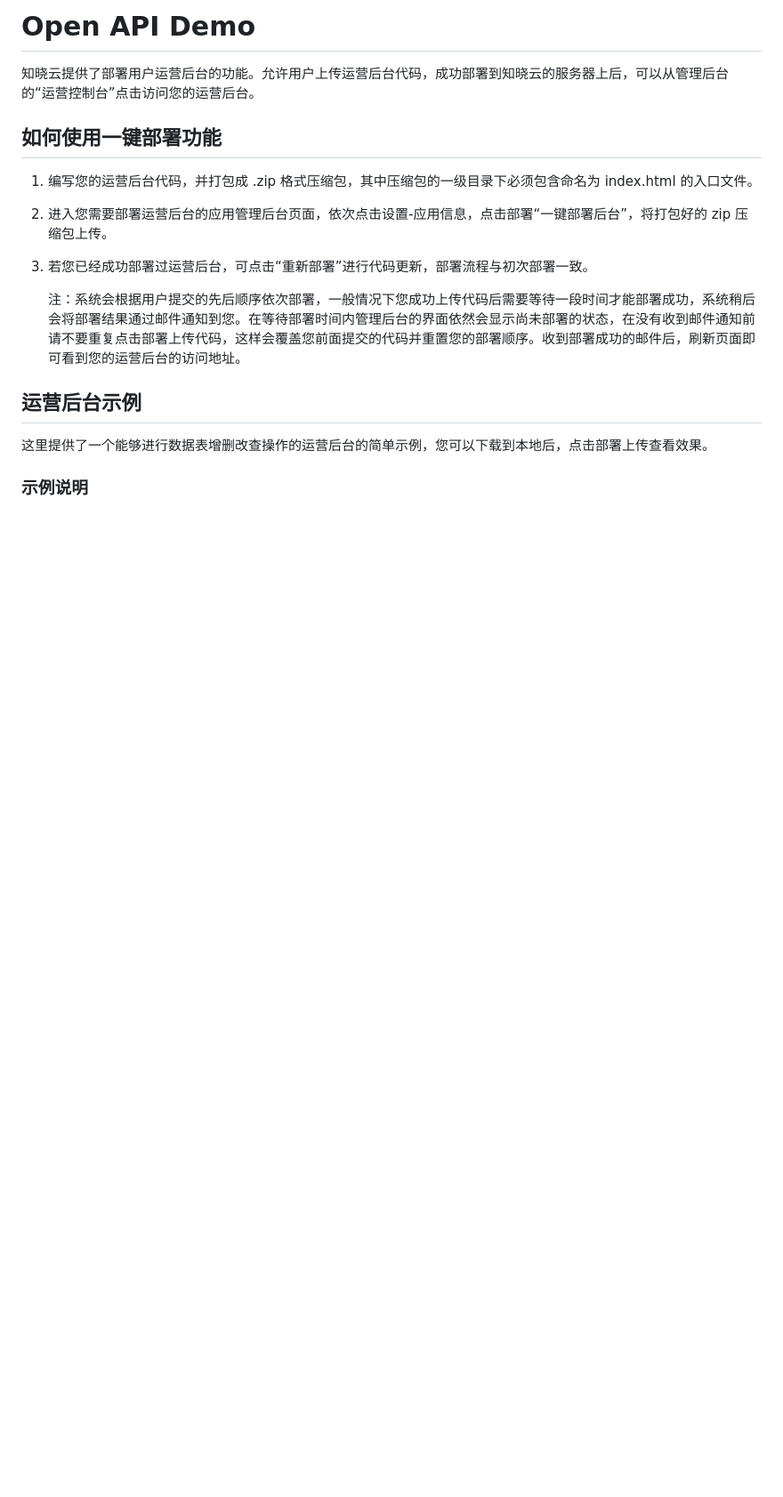
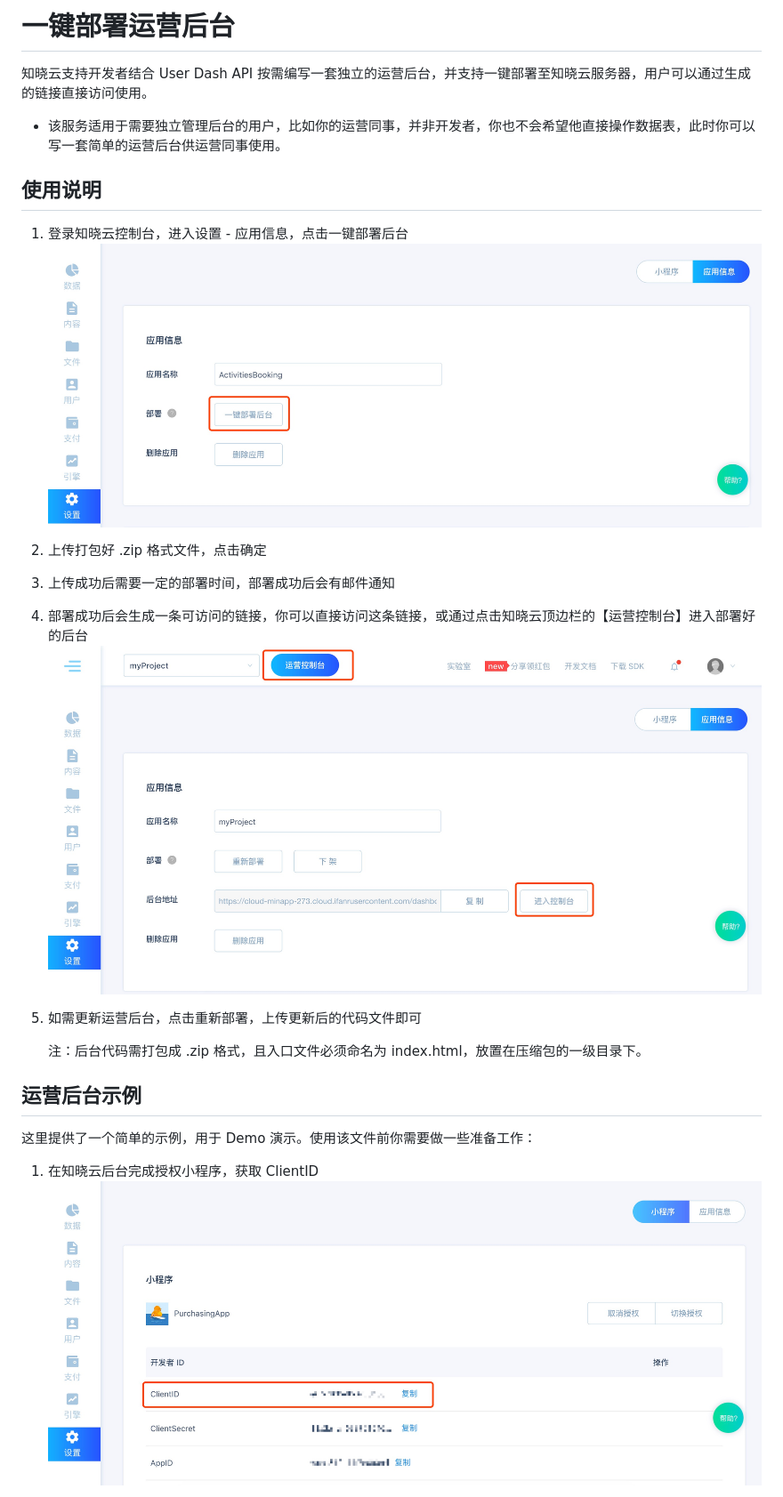
Before and after one commit to ifanrx/hydrogen-demo, a Markdown page: openAPI-demo/README.md, the part around the change printed below. Shown: that part at 89% size. Drawn GitHub-style; pictures changed too: assets/clientid.jpg (added), assets/entry.jpg (added), assets/settings-deploy.jpg (added); blank space fills up the shorter version.

```diff
--- a/openAPI-demo/README.md
+++ b/openAPI-demo/README.md
@@ -1,20 +1,29 @@
-# Open API Demo
+# 一键部署运营后台
 
-知晓云提供了部署用户运营后台的功能。允许用户上传运营后台代码，成功部署到知晓云的服务器上后，可以从管理后台的“运营控制台”点击访问您的运营后台。
+知晓云支持开发者结合 User Dash API 按需编写一套独立的运营后台，并支持一键部署至知晓云服务器，用户可以通过生成的链接直接访问使用。
 
-## 如何使用一键部署功能
+- 该服务适用于需要独立管理后台的用户，比如你的运营同事，并非开发者，你也不会希望他直接操作数据表，此时你可以写一套简单的运营后台供运营同事使用。
 
-1. 编写您的运营后台代码，并打包成 .zip 格式压缩包，其中压缩包的一级目录下必须包含命名为 index.html 的入口文件。
+## 使用说明
 
-2. 进入您需要部署运营后台的应用管理后台页面，依次点击设置-应用信息，点击部署“一键部署后台”，将打包好的 zip 压缩包上传。
+1. 登录知晓云控制台，进入设置 - 应用信息，点击一键部署后台
+![](../assets/settings-deploy.jpg)
 
-3. 若您已经成功部署过运营后台，可点击“重新部署”进行代码更新，部署流程与初次部署一致。
+2. 上传打包好 .zip 格式文件，点击确定
 
-   注：系统会根据用户提交的先后顺序依次部署，一般情况下您成功上传代码后需要等待一段时间才能部署成功，系统稍后会将部署结果通过邮件通知到您。在等待部署时间内管理后台的界面依然会显示尚未部署的状态，在没有收到邮件通知前请不要重复点击部署上传代码，这样会覆盖您前面提交的代码并重置您的部署顺序。收到部署成功的邮件后，刷新页面即可看到您的运营后台的访问地址。
+3. 上传成功后需要一定的部署时间，部署成功后会有邮件通知
+
+4. 部署成功后会生成一条可访问的链接，你可以直接访问这条链接，或通过点击知晓云顶边栏的【运营控制台】进入部署好的后台
+![](../assets/entry.jpg)
+
+5. 如需更新运营后台，点击重新部署，上传更新后的代码文件即可
+
+   注：后台代码需打包成 .zip 格式，且入口文件必须命名为 index.html，放置在压缩包的一级目录下。
 
 ## 运营后台示例
 
-这里提供了一个能够进行数据表增删改查操作的运营后台的简单示例，您可以下载到本地后，点击部署上传查看效果。
+这里提供了一个简单的示例，用于 Demo 演示。使用该文件前你需要做一些准备工作：
 
-### 示例说明
+1. 在知晓云后台完成授权小程序，获取 ClientID
+![](../assets/clientid.jpg)
 
```
Also changed, not shown: other parts of openAPI-demo/README.md (+16 -4 lines), assets/create-address-table.jpg (deleted), assets/create-table.jpg (added), assets/table-template.jpg (added), 1 other file.
